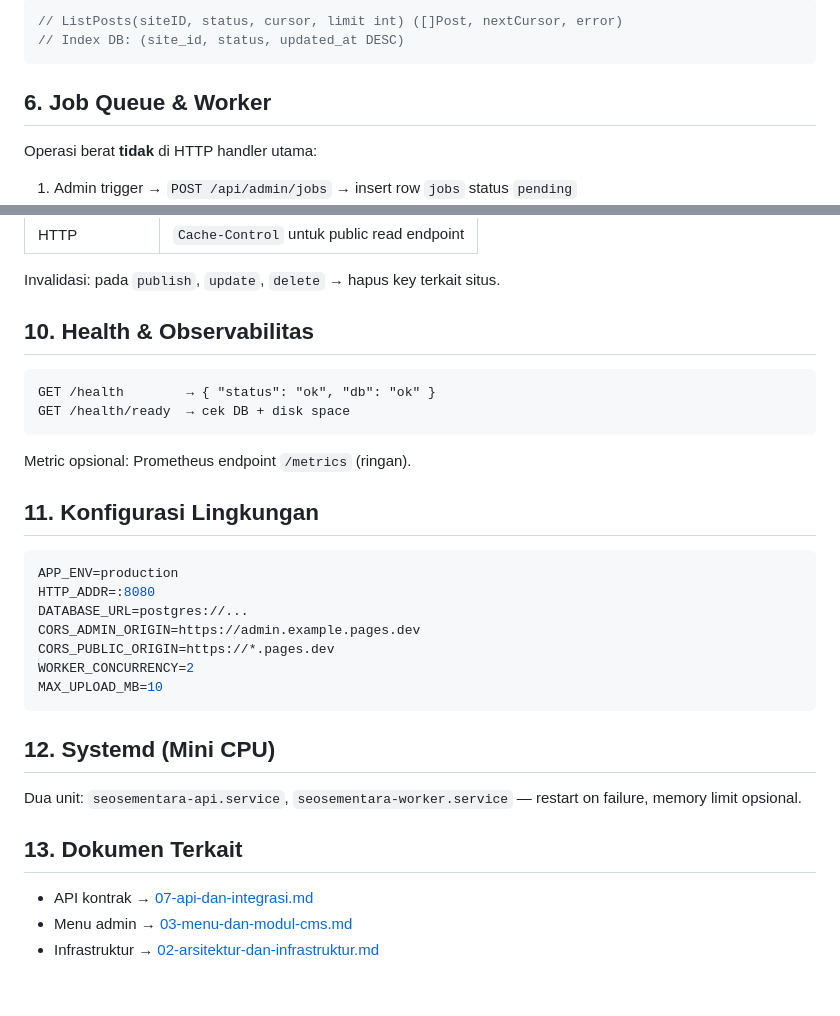
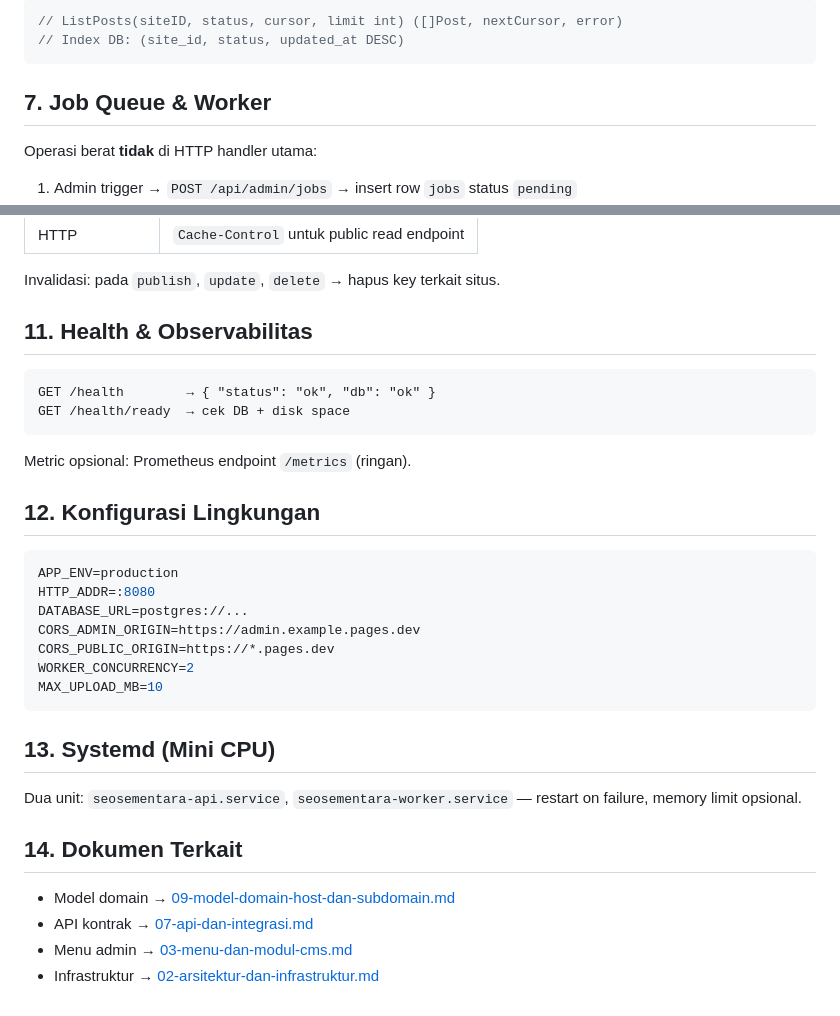
Before and after one commit to WBetEngine/Seosementara, a Markdown page: Plan/04-backend-golang.md, 2 parts joined by grey strips. GitHub-like rendering.

Commit message:
Tambah referensi doc 09 di backend plan
Co-authored-by: WbEngine <WBetEngine@users.noreply.github.com>

````diff
--- a/Plan/04-backend-golang.md
+++ b/Plan/04-backend-golang.md
@@ -76,7 +76,7 @@ Tabel `hosts` diisi dari admin **Setup → Host**. Tabel `managed_domains` untuk
 // Index DB: (site_id, status, updated_at DESC)
 ```
 
-## 6. Job Queue & Worker
+## 7. Job Queue & Worker
 
 Operasi berat **tidak** di HTTP handler utama:
 
@@ -119,7 +119,7 @@ Password: `bcrypt` atau `argon2id`.
 
 Invalidasi: pada `publish`, `update`, `delete` → hapus key terkait situs.
 
-## 10. Health & Observabilitas
+## 11. Health & Observabilitas
 
 ```
 GET /health        → { "status": "ok", "db": "ok" }
@@ -128,7 +128,7 @@ GET /health/ready  → cek DB + disk space
 
 Metric opsional: Prometheus endpoint `/metrics` (ringan).
 
-## 11. Konfigurasi Lingkungan
+## 12. Konfigurasi Lingkungan
 
 ```env
 APP_ENV=production
@@ -140,12 +140,13 @@ WORKER_CONCURRENCY=2
 MAX_UPLOAD_MB=10
 ```
 
-## 12. Systemd (Mini CPU)
+## 13. Systemd (Mini CPU)
 
 Dua unit: `seosementara-api.service`, `seosementara-worker.service` — restart on failure, memory limit opsional.
 
-## 13. Dokumen Terkait
+## 14. Dokumen Terkait
 
+- Model domain → [09-model-domain-host-dan-subdomain.md](./09-model-domain-host-dan-subdomain.md)
 - API kontrak → [07-api-dan-integrasi.md](./07-api-dan-integrasi.md)
 - Menu admin → [03-menu-dan-modul-cms.md](./03-menu-dan-modul-cms.md)
 - Infrastruktur → [02-arsitektur-dan-infrastruktur.md](./02-arsitektur-dan-infrastruktur.md)
````
